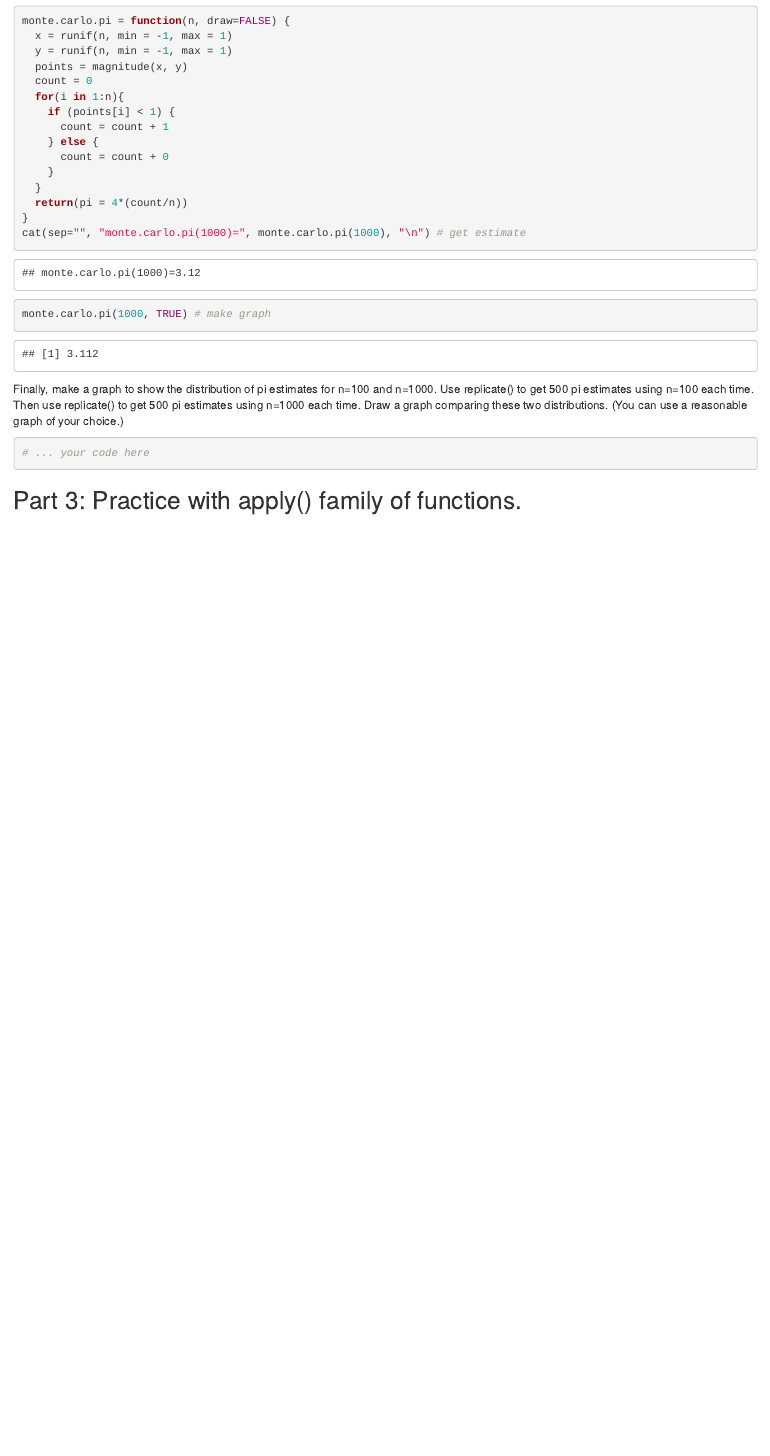
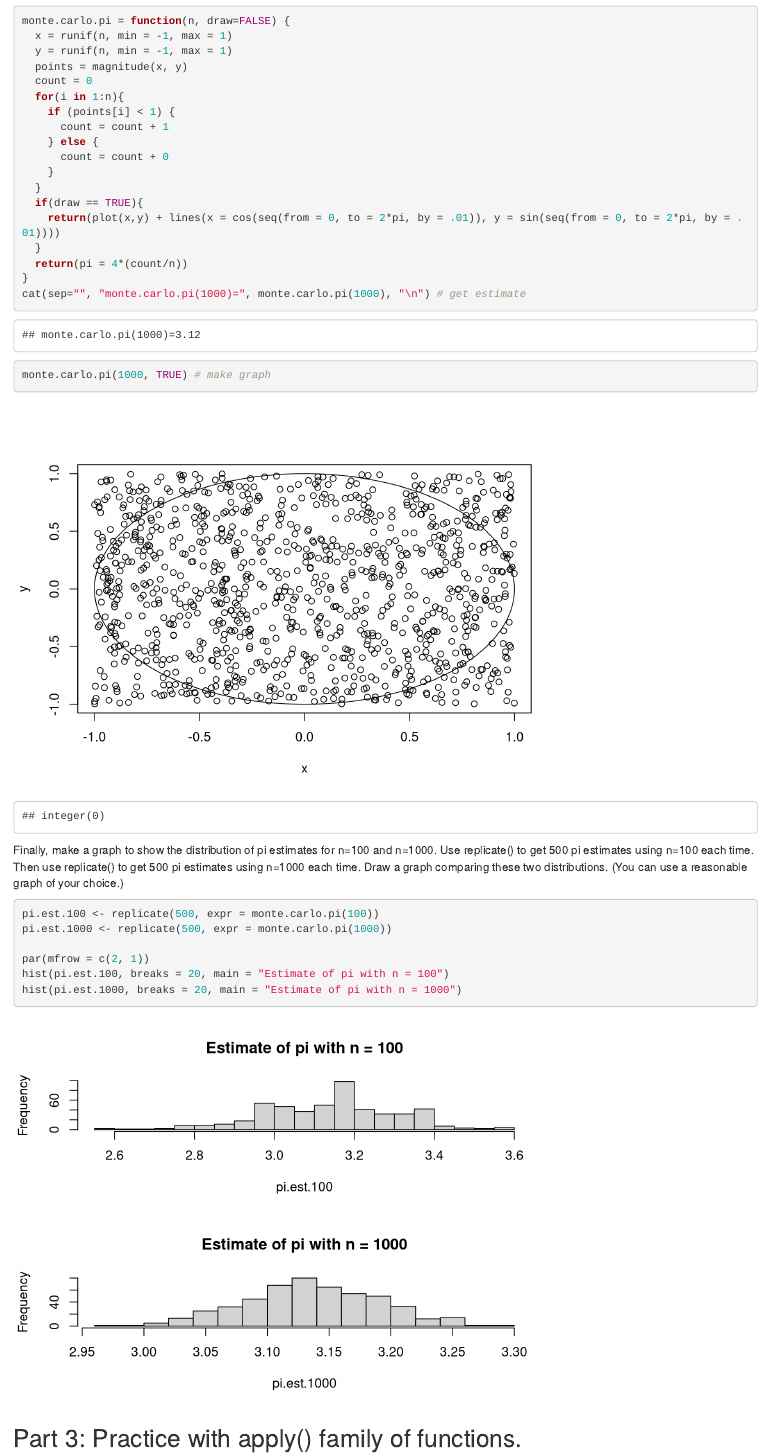
Before and after one commit to davidfastovich/STAT327, an R Markdown document (Section2/hw2/hw2.Rmd): the page in a window 1100 px wide, from 2610 px down. Rendered offline with R 4.5, knitr and Pandoc, with nearby package versions; code that draws random numbers runs with fixed seeds of ours.

Commit message:
Finished through question 2, still need the plot conditionally

````diff
--- a/Section2/hw2/hw2.Rmd
+++ b/Section2/hw2/hw2.Rmd
@@ -163,6 +163,9 @@ monte.carlo.pi = function(n, draw=FALSE) {
       count = count + 0
     }
   }
+  if(draw == TRUE){
+    return(plot(x,y) + lines(x = cos(seq(from = 0, to = 2*pi, by = .01)), y = sin(seq(from = 0, to = 2*pi, by = .01))))
+  }
   return(pi = 4*(count/n))
 }
 cat(sep="", "monte.carlo.pi(1000)=", monte.carlo.pi(1000), "\n") # get estimate
@@ -176,8 +179,12 @@ each time. Draw a graph comparing these two distributions.  (You can
 use a reasonable graph of your choice.)
 
 ```{r}
-# ... your code here
+pi.est.100 <- replicate(500, expr = monte.carlo.pi(100))
+pi.est.1000 <- replicate(500, expr = monte.carlo.pi(1000))
 
+par(mfrow = c(2, 1))
+hist(pi.est.100, breaks = 20, main = "Estimate of pi with n = 100")
+hist(pi.est.1000, breaks = 20, main = "Estimate of pi with n = 1000")
 ```
 
 ## Part 3: Practice with apply() family of functions.
````
